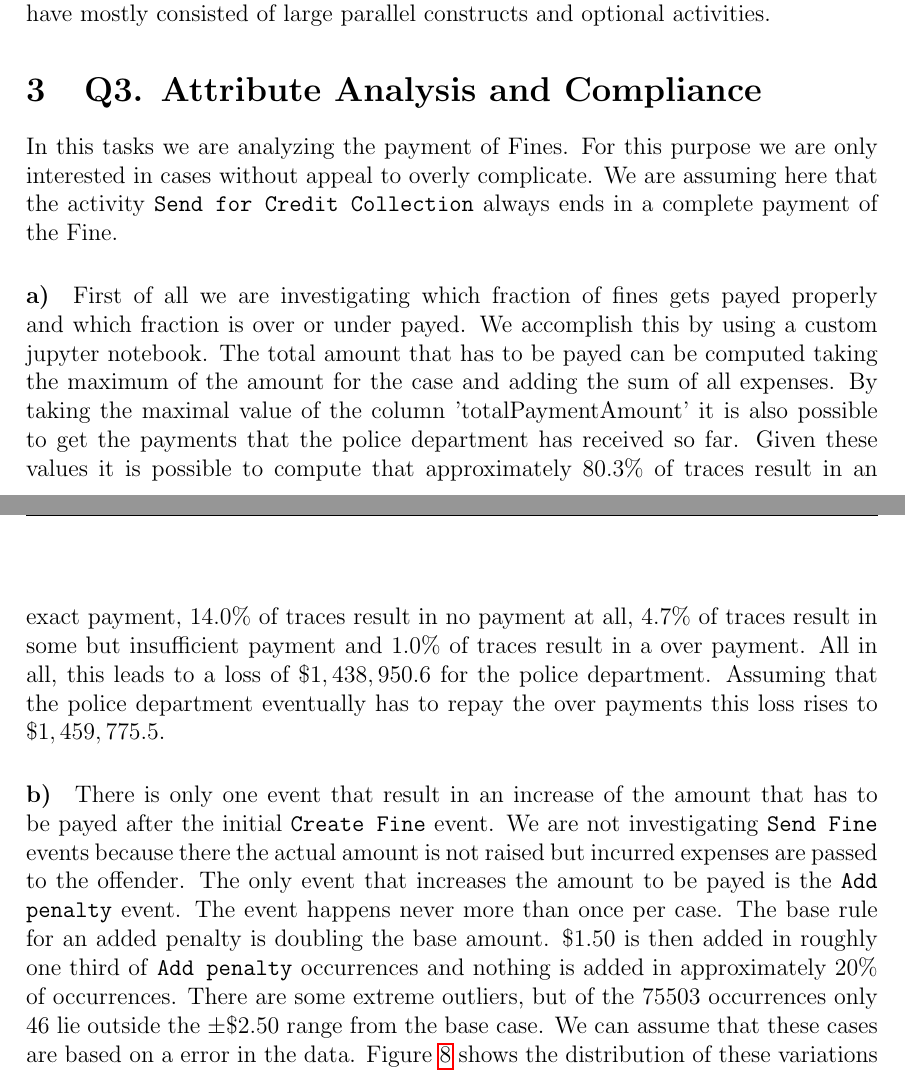
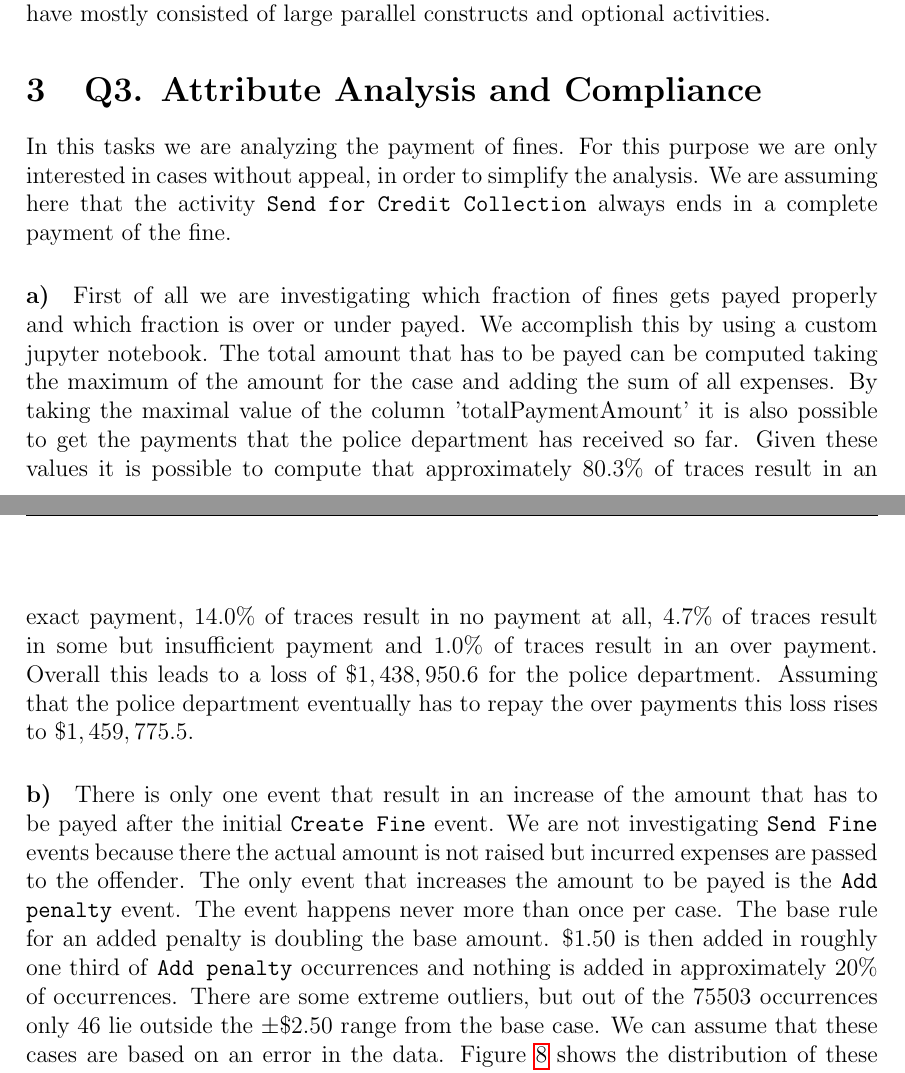
Before and after one commit to brunompacheco/APM-A2, a LaTeX document (report/report.tex): two parts of pages 14 and 15 of 27, joined at a grey line, cut so that both start at the same text. Compiled offline with pdfLaTeX.

Commit message:
small fixes

```diff
--- a/report/report.tex
+++ b/report/report.tex
@@ -219,15 +219,15 @@ In general it appears that splitting the original event log into two sub-logs re
 
 \section{Q3. Attribute Analysis and Compliance}
 
-In this tasks we are analyzing the payment of Fines. For this purpose we are only interested in cases without appeal to overly complicate. We are assuming here that the activity \texttt{Send for Credit Collection} always ends in a complete payment of the Fine.
+In this tasks we are analyzing the payment of fines. For this purpose we are only interested in cases without appeal, in order to simplify the analysis. We are assuming here that the activity \texttt{Send for Credit Collection} always ends in a complete payment of the fine.
 
 \paragraph{\textbf{a)}}
 
-First of all we are investigating which fraction of fines gets payed properly and which fraction is over or under payed. We accomplish this by using a custom jupyter notebook. The total amount that has to be payed can be computed taking the maximum of the amount for the case and adding the sum of all expenses. By taking the maximal value of the column 'totalPaymentAmount' it is also possible to get the payments that the police department has received so far. Given these values it is possible to compute that approximately $80.3\%$ of traces result in an exact payment, $14.0\%$ of traces result in no payment at all, $4.7\%$ of traces result in some but insufficient payment and $1.0\%$ of traces result in a over payment. All in all, this leads to a loss of $ \$ 1,438,950.6$ for the police department. Assuming that the police department eventually has to repay the over payments this loss rises to $ \$ 1,459,775.5 $.
+First of all we are investigating which fraction of fines gets payed properly and which fraction is over or under payed. We accomplish this by using a custom jupyter notebook. The total amount that has to be payed can be computed taking the maximum of the amount for the case and adding the sum of all expenses. By taking the maximal value of the column 'totalPaymentAmount' it is also possible to get the payments that the police department has received so far. Given these values it is possible to compute that approximately $80.3\%$ of traces result in an exact payment, $14.0\%$ of traces result in no payment at all, $4.7\%$ of traces result in some but insufficient payment and $1.0\%$ of traces result in an over payment. Overall this leads to a loss of $ \$ 1,438,950.6$ for the police department. Assuming that the police department eventually has to repay the over payments this loss rises to $ \$ 1,459,775.5 $.
 
 \paragraph{\textbf{b)}}
 There is only one event that result in an increase of the amount that has to be payed after the initial \texttt{Create Fine} event. We are not investigating \texttt{Send Fine} events because there the actual amount is not raised but incurred expenses are passed to the offender. The only event that increases the amount to be payed is the
-\texttt{Add penalty} event. The event happens never more than once per case. The base rule for an added penalty is doubling the base amount. $\$ 1.50$ is then added in roughly one third of \texttt{Add penalty} occurrences and nothing is added in approximately $20\% $ of occurrences. There are some extreme outliers, but of the $75503$ occurrences only $46$ lie outside the $ \pm \$2.50 $ range from the base case. We can assume that these cases are based on a error in the data. Figure \ref{fig:baselineVar} shows the distribution of these variations from the base case.
+\texttt{Add penalty} event. The event happens never more than once per case. The base rule for an added penalty is doubling the base amount. $\$ 1.50$ is then added in roughly one third of \texttt{Add penalty} occurrences and nothing is added in approximately $20\% $ of occurrences. There are some extreme outliers, but out of the $75503$ occurrences only $46$ lie outside the $ \pm \$2.50 $ range from the base case. We can assume that these cases are based on an error in the data. Figure \ref{fig:baselineVar} shows the distribution of these variations from the base case.
 
 % TODO beautify figures
 
```
Also changed, not shown: report/report.tex (4 more changed lines).
